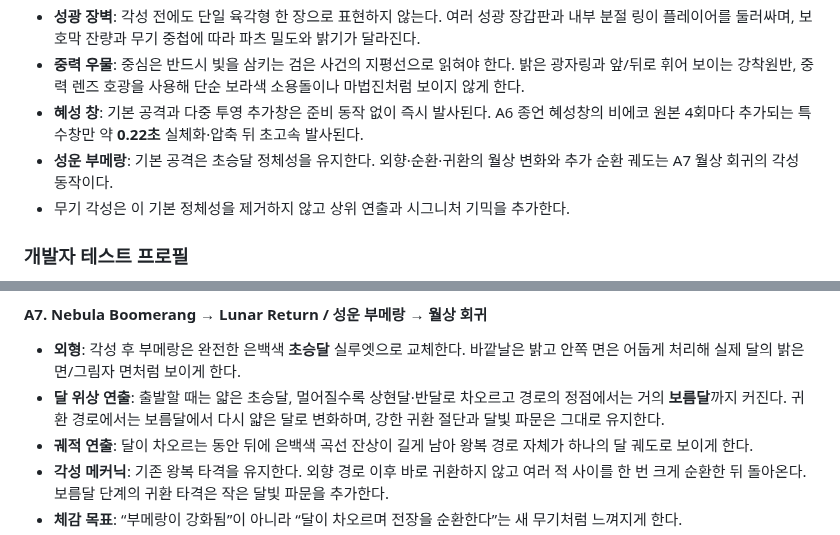
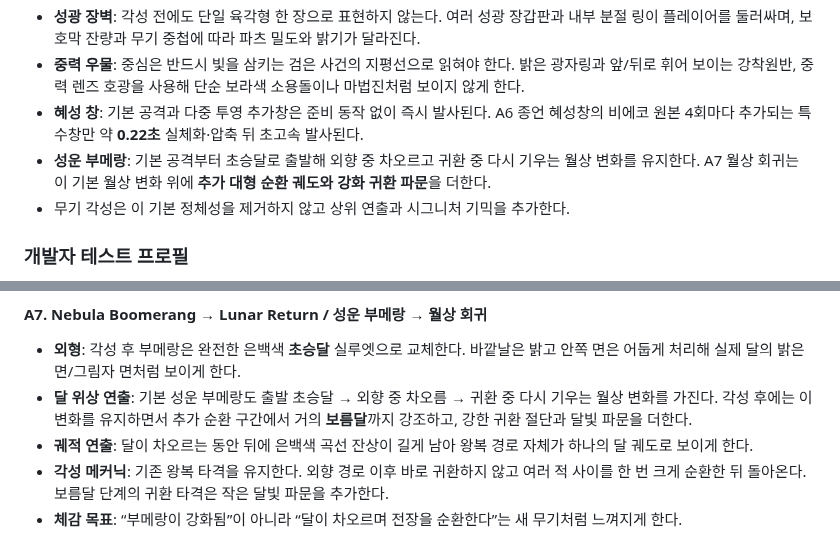
Before and after one commit to q93503128-a11y/Stackfall, a Markdown page: docs/GAME_DESIGN.md, 2 parts joined by grey strips. Drawn GitHub-style.

Commit message:
Restore canonical base boomerang moon phase design

```diff
--- a/docs/GAME_DESIGN.md
+++ b/docs/GAME_DESIGN.md
@@ -136,7 +136,7 @@ min(30%, 2.5% + 중첩 곡선 × 1.8% + 연쇄 보너스)
 - **성광 장벽**: 각성 전에도 단일 육각형 한 장으로 표현하지 않는다. 여러 성광 장갑판과 내부 분절 링이 플레이어를 둘러싸며, 보호막 잔량과 무기 중첩에 따라 파츠 밀도와 밝기가 달라진다.
 - **중력 우물**: 중심은 반드시 빛을 삼키는 검은 사건의 지평선으로 읽혀야 한다. 밝은 광자링과 앞/뒤로 휘어 보이는 강착원반, 중력 렌즈 호광을 사용해 단순 보라색 소용돌이나 마법진처럼 보이지 않게 한다.
 - **혜성 창**: 기본 공격과 다중 투영 추가창은 준비 동작 없이 즉시 발사된다. A6 종언 혜성창의 비에코 원본 4회마다 추가되는 특수창만 약 **0.22초** 실체화·압축 뒤 초고속 발사된다.
-- **성운 부메랑**: 기본 공격은 초승달 정체성을 유지한다. 외향·순환·귀환의 월상 변화와 추가 순환 궤도는 A7 월상 회귀의 각성 동작이다.
+- **성운 부메랑**: 기본 공격부터 초승달로 출발해 외향 중 차오르고 귀환 중 다시 기우는 월상 변화를 유지한다. A7 월상 회귀는 이 기본 월상 변화 위에 **추가 대형 순환 궤도와 강화 귀환 파문**을 더한다.
 - 무기 각성은 이 기본 정체성을 제거하지 않고 상위 연출과 시그니처 기믹을 추가한다.
 
 
@@ -305,7 +305,7 @@ min(30%, 2.5% + 중첩 곡선 × 1.8% + 연쇄 보너스)
 
 #### A7. Nebula Boomerang → Lunar Return / 성운 부메랑 → 월상 회귀
 - **외형**: 각성 후 부메랑은 완전한 은백색 **초승달** 실루엣으로 교체한다. 바깥날은 밝고 안쪽 면은 어둡게 처리해 실제 달의 밝은 면/그림자 면처럼 보이게 한다.
-- **달 위상 연출**: 출발할 때는 얇은 초승달, 멀어질수록 상현달·반달로 차오르고 경로의 정점에서는 거의 **보름달**까지 커진다. 귀환 경로에서는 보름달에서 다시 얇은 달로 변화하며, 강한 귀환 절단과 달빛 파문은 그대로 유지한다.
+- **달 위상 연출**: 기본 성운 부메랑도 출발 초승달 → 외향 중 차오름 → 귀환 중 다시 기우는 월상 변화를 가진다. 각성 후에는 이 변화를 유지하면서 추가 순환 구간에서 거의 **보름달**까지 강조하고, 강한 귀환 절단과 달빛 파문을 더한다.
 - **궤적 연출**: 달이 차오르는 동안 뒤에 은백색 곡선 잔상이 길게 남아 왕복 경로 자체가 하나의 달 궤도로 보이게 한다.
 - **각성 메커닉**: 기존 왕복 타격을 유지한다. 외향 경로 이후 바로 귀환하지 않고 여러 적 사이를 한 번 크게 순환한 뒤 돌아온다. 보름달 단계의 귀환 타격은 작은 달빛 파문을 추가한다.
 - **체감 목표**: “부메랑이 강화됨”이 아니라 “달이 차오르며 전장을 순환한다”는 새 무기처럼 느껴지게 한다.
```
